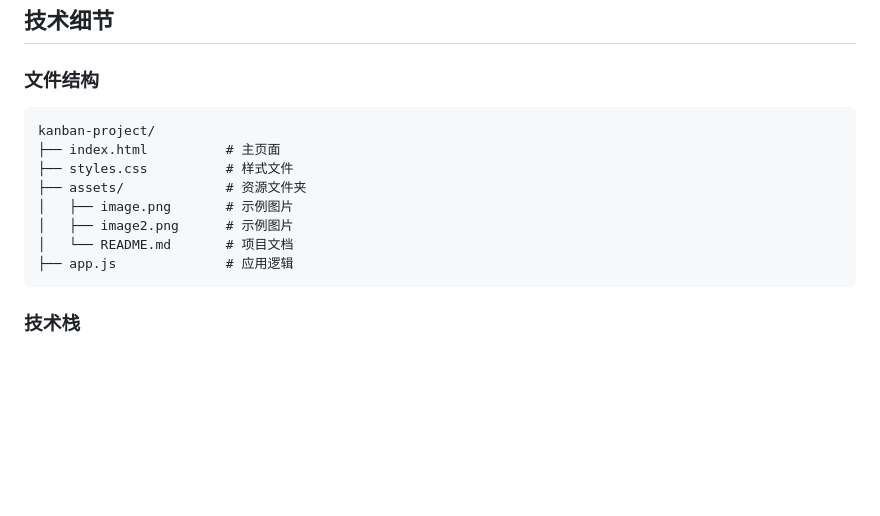
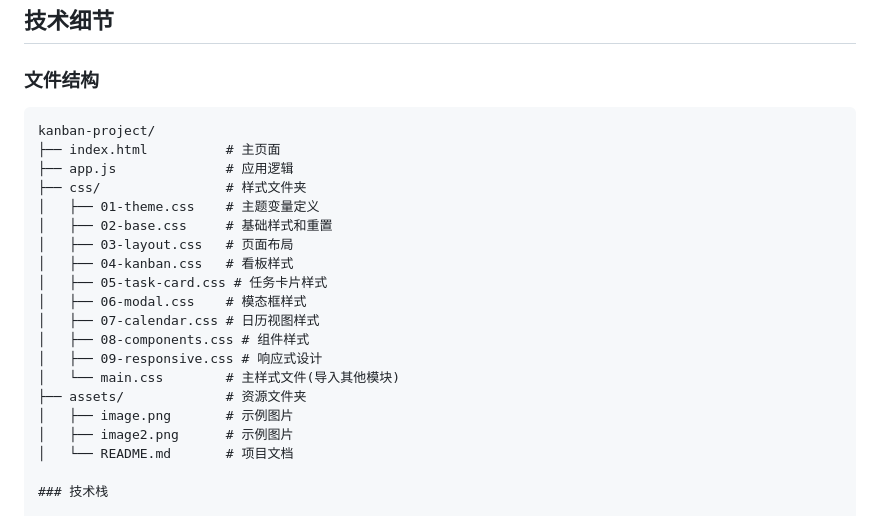
Before and after one commit to Aiyanye123/kanban-board, a Markdown page: README_zh.md, the part around the change. Drawn GitHub-style; blank space fills up the shorter version.

````diff
--- a/README_zh.md
+++ b/README_zh.md
@@ -65,17 +65,25 @@
 ## 技术细节
 
 ### 文件结构
-
 ```
 kanban-project/
 ├── index.html          # 主页面
-├── styles.css          # 样式文件
+├── app.js              # 应用逻辑
+├── css/                # 样式文件夹
+│   ├── 01-theme.css    # 主题变量定义
+│   ├── 02-base.css     # 基础样式和重置
+│   ├── 03-layout.css   # 页面布局
+│   ├── 04-kanban.css   # 看板样式
+│   ├── 05-task-card.css # 任务卡片样式
+│   ├── 06-modal.css    # 模态框样式
+│   ├── 07-calendar.css # 日历视图样式
+│   ├── 08-components.css # 组件样式
+│   ├── 09-responsive.css # 响应式设计
+│   └── main.css        # 主样式文件(导入其他模块)
 ├── assets/             # 资源文件夹
 │   ├── image.png       # 示例图片
 │   ├── image2.png      # 示例图片
 │   └── README.md       # 项目文档
-├── app.js              # 应用逻辑
-```
 
 ### 技术栈
 
````
